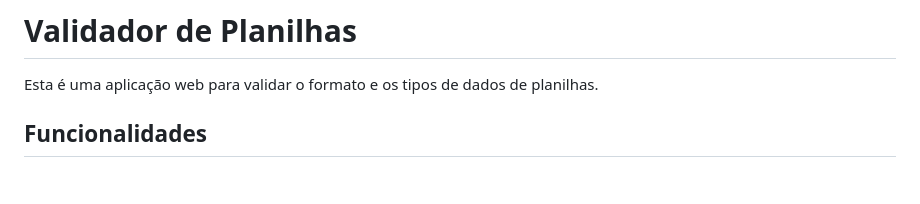
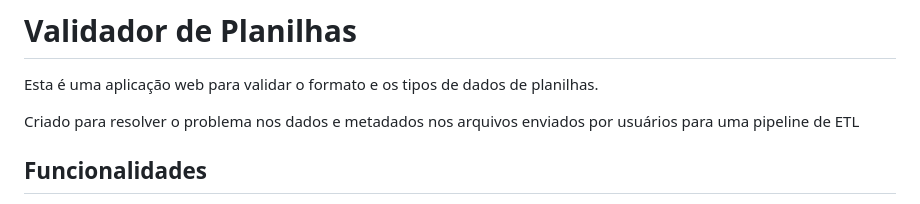
Before and after one commit to rickadt/file-data-validator, a Markdown page: README.md, the part around the change. GitHub-like rendering; blank space fills up the shorter version.

Commit message:
atualizção do README

```diff
--- a/README.md
+++ b/README.md
@@ -1,6 +1,8 @@
 # Validador de Planilhas
 
 Esta é uma aplicação web para validar o formato e os tipos de dados de planilhas.
+
+Criado para resolver o problema nos dados e metadados nos arquivos enviados por usuários para uma pipeline de ETL
 
 ## Funcionalidades
 
```
